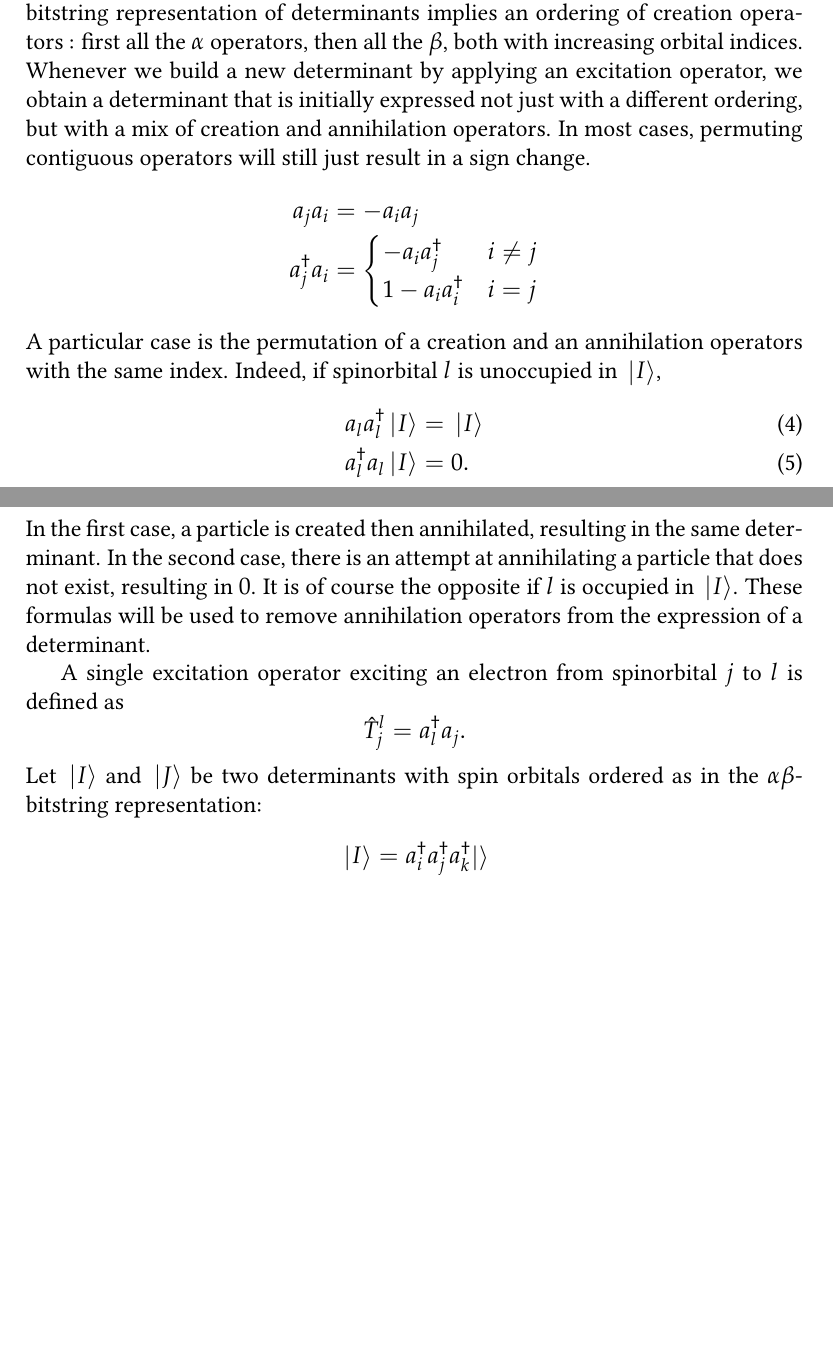
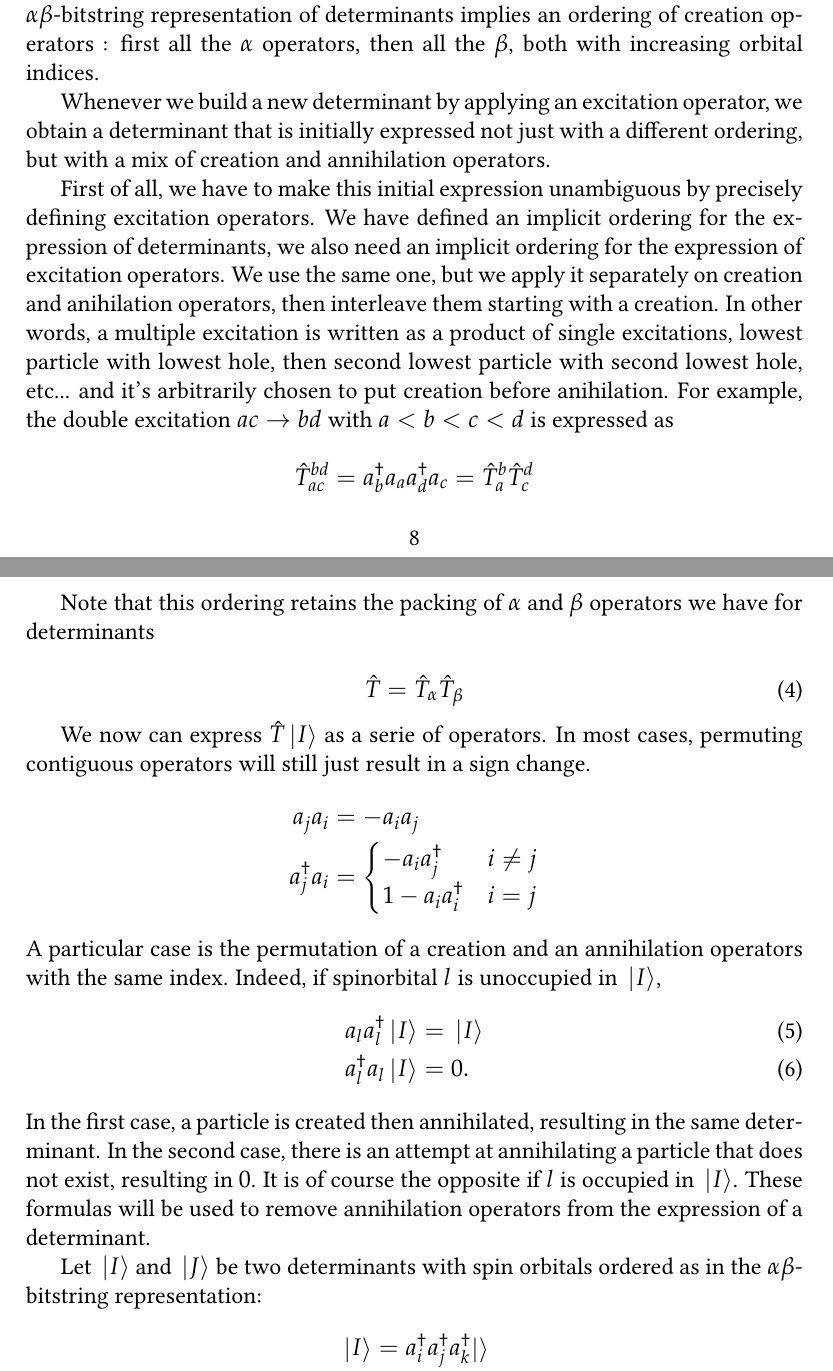
Before and after one commit to garniron/thesis, a LaTeX document (det_driven.tex): two parts of pages 8 and 9 of 19 before the commit and two parts of pages 8 and 9 of 20 after it, joined at a grey line, cut so that both start at the same text, the shorter picture padded with empty space. Compiled offline with pdfLaTeX.

Commit message:
ordering of excitation operators. figures changed

```diff
--- a/det_driven.tex
+++ b/det_driven.tex
@@ -378,7 +378,22 @@ Because computing excitations is a hotspot of the program, and because we are ty
 
 The computation of phase factors is slightly more complex. The following explanation is limited to one spin part. More detail will be given later about why spin parts can be treated independently.
 As we have seen in section~\ref{sec:det_representation}, the $\alpha \beta$-bitstring representation of determinants implies an ordering of creation operators : first all the $\alpha$ operators, then all the $\beta$, both with increasing orbital indices.
+
 Whenever we build a new determinant by applying an excitation operator, we obtain a determinant that is initially expressed not just with a different ordering, but with a mix of creation and annihilation operators.
+
+First of all, we have to make this initial expression unambiguous by precisely defining excitation operators. We have defined an implicit ordering for the expression of determinants, we also need an implicit ordering for the expression of excitation operators. We use the same one, but we apply it separately on creation and anihilation operators, then interleave them starting with a creation. In other words, a multiple excitation is written as a product of single excitations, lowest particle with lowest hole, then second lowest particle with second lowest hole, etc... and it's arbitrarily chosen to put creation before anihilation.
+For example, the double excitation $ac \rightarrow bd$ with $a<b<c<d$ is expressed as
+
+$$\hat T_{ac}^{bd} = \ac{b} \an{a} \ac{d} \an{c} = \hat T_a^b \hat T_c^d$$
+
+Note that this ordering retains the packing of $\alpha$ and $\beta$ operators we have for determinants
+
+\begin{equation}
+\label{eq:spinpackexc}
+\hat T = \hat T_\alpha \hat T_\beta
+\end{equation}
+
+We now can express $\hat T \kI$ as a serie of operators.
 In most cases, permuting contiguous operators will still just result in a sign change.
 \begin{align*}
 \an{j} \an{i} & = -\an{i} \an{j} \\
@@ -399,8 +414,7 @@ In the first case, a particle is created then annihilated, resulting in the same
 These formulas will be used to remove annihilation operators from the expression of a determinant.
 
 
-A single excitation operator exciting an electron from spinorbital $j$ to $l$ is defined as
-$$\excorb{j}{l} = \ac{l}\an{j}.$$
+
 Let $\kI$ and $\kK$ be two determinants with spin orbitals ordered as in the $\alpha \beta$-bitstring  representation:
 \begin{align*}
 \kI & = \ac{i}\ac{j}\ac{k} \vac \\
```
Also changed, not shown: figures/determinant_driven/biphasefactor.png, figures/determinant_driven/phasefactor.png, det_driven.tex (20 more changed lines).
